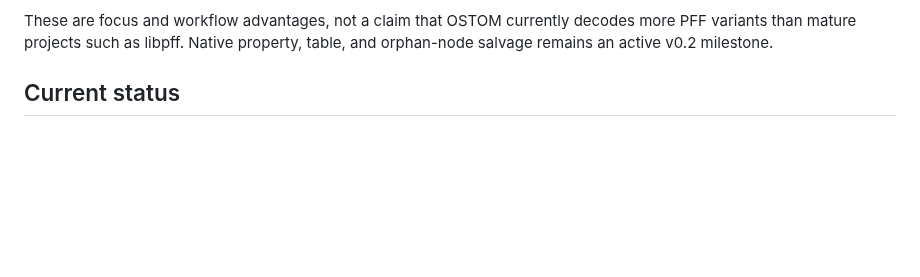
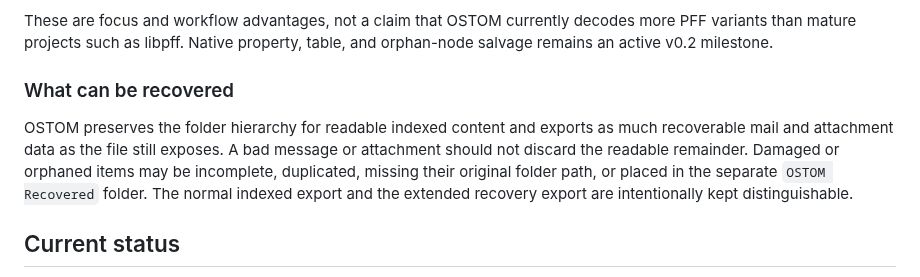
Before and after one commit to rbelshevitz/ostom, a Markdown page: README.md, the part around the change. Rendered like a GitHub page; blank space fills up the shorter version.

Commit message:
Explain recoverable content and folder structure

```diff
--- a/README.md
+++ b/README.md
@@ -92,6 +92,15 @@ forensic recovery suite. Its practical difference is the recovery workflow:
 These are focus and workflow advantages, not a claim that OSTOM currently
 decodes more PFF variants than mature projects such as libpff. Native property,
 table, and orphan-node salvage remains an active v0.2 milestone.
+
+### What can be recovered
+
+OSTOM preserves the folder hierarchy for readable indexed content and exports
+as much recoverable mail and attachment data as the file still exposes. A bad
+message or attachment should not discard the readable remainder. Damaged or
+orphaned items may be incomplete, duplicated, missing their original folder
+path, or placed in the separate `OSTOM Recovered` folder. The normal indexed
+export and the extended recovery export are intentionally kept distinguishable.
 
 ## Current status
 
```
Also changed, not shown: README.ru.md (+9 -0 lines).
